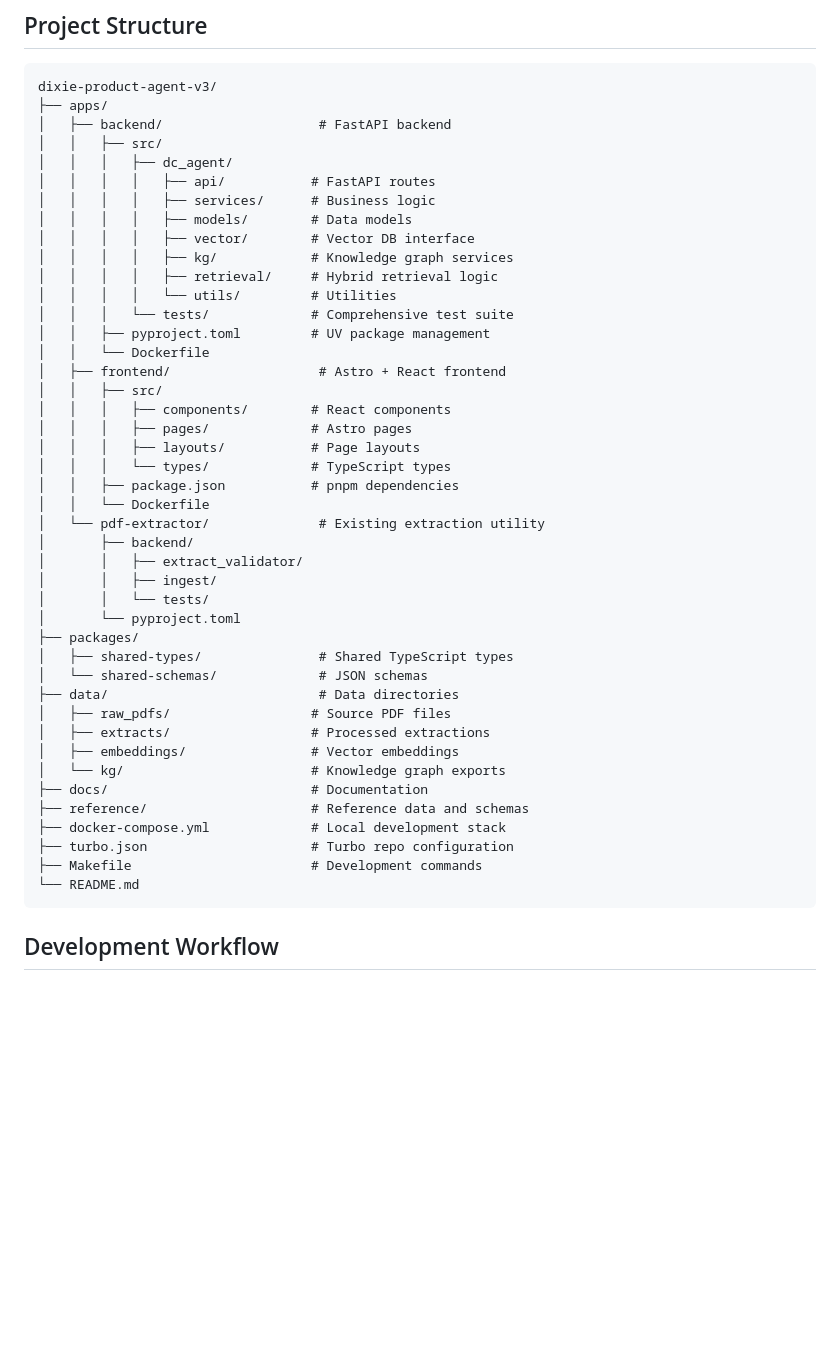
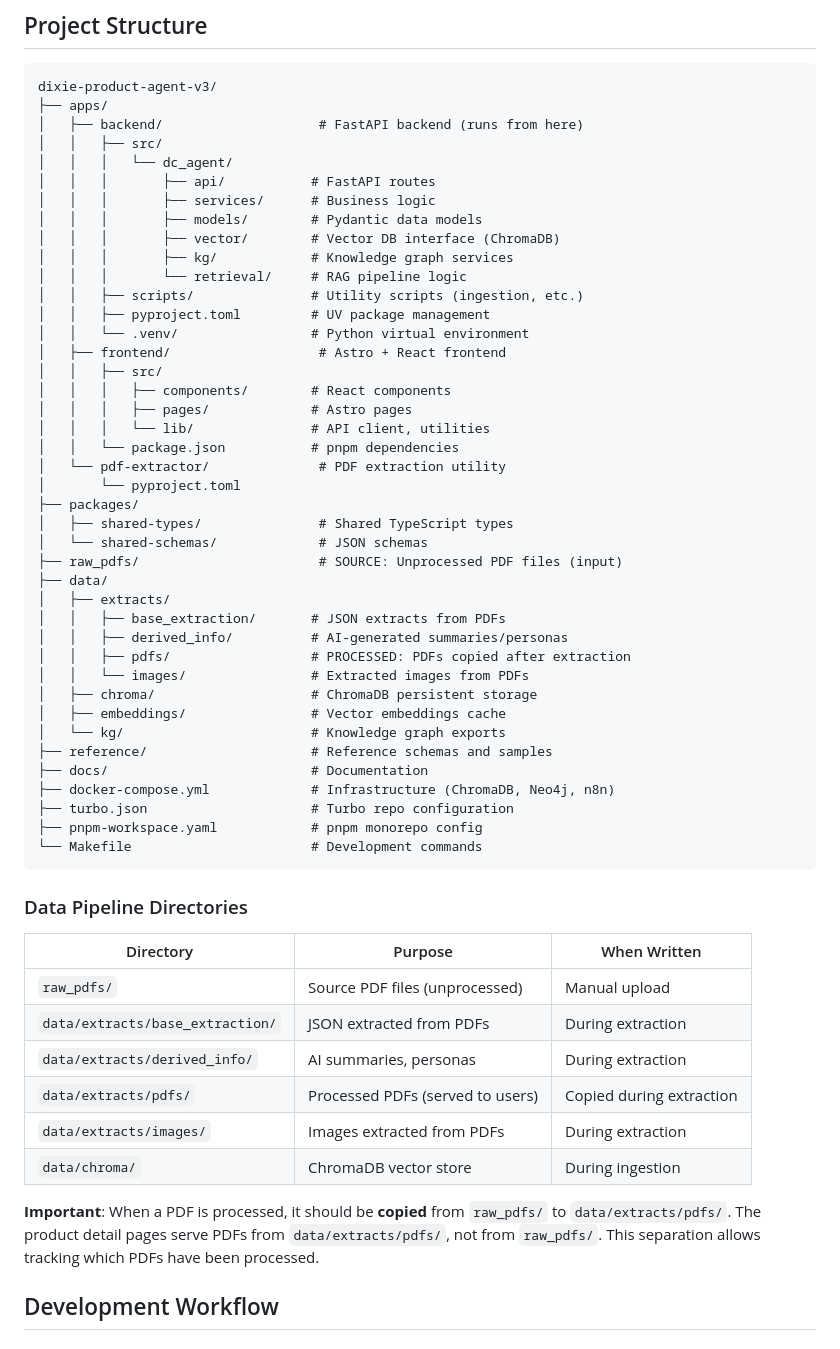
Before and after one commit to SiriusBits/dc-product-agent-v3, a Markdown page: AGENTS.md, the part around one of its changes. GitHub-like rendering; blank space fills up the shorter version.

Commit message:
Update AGENTS.md with critical directives and accurate directory structure
Added:
- Critical Directives section at top with mandatory rules
- Package management rules (uv for Python, pnpm for Node.js)
- Code standards (type hints, strict mode)
- Path reference notes for backend relative paths
- Data Pipeline Directories table explaining each directory's purpose
- Note about PDF processing workflow (raw_pdfs -> data/extracts/pdfs)

Updated:
- Project structure to reflect actual directory layout
- Added scripts/, .venv/, and correct data subdirectories
- Fixed descriptions for each directory

Co-Authored-By: Warp <agent@warp.dev>

````diff
--- a/AGENTS.md
+++ b/AGENTS.md
@@ -73,48 +101,59 @@ graph TB
 ```
 dixie-product-agent-v3/
 ├── apps/
-│   ├── backend/                    # FastAPI backend
+│   ├── backend/                    # FastAPI backend (runs from here)
 │   │   ├── src/
-│   │   │   ├── dc_agent/
-│   │   │   │   ├── api/           # FastAPI routes
-│   │   │   │   ├── services/      # Business logic
-│   │   │   │   ├── models/        # Data models
-│   │   │   │   ├── vector/        # Vector DB interface
-│   │   │   │   ├── kg/            # Knowledge graph services
-│   │   │   │   ├── retrieval/     # Hybrid retrieval logic
-│   │   │   │   └── utils/         # Utilities
-│   │   │   └── tests/             # Comprehensive test suite
+│   │   │   └── dc_agent/
+│   │   │       ├── api/           # FastAPI routes
+│   │   │       ├── services/      # Business logic
+│   │   │       ├── models/        # Pydantic data models
+│   │   │       ├── vector/        # Vector DB interface (ChromaDB)
+│   │   │       ├── kg/            # Knowledge graph services
+│   │   │       └── retrieval/     # RAG pipeline logic
+│   │   ├── scripts/               # Utility scripts (ingestion, etc.)
 │   │   ├── pyproject.toml         # UV package management
-│   │   └── Dockerfile
+│   │   └── .venv/                 # Python virtual environment
 │   ├── frontend/                   # Astro + React frontend
 │   │   ├── src/
 │   │   │   ├── components/        # React components
 │   │   │   ├── pages/             # Astro pages
-│   │   │   ├── layouts/           # Page layouts
-│   │   │   └── types/             # TypeScript types
-│   │   ├── package.json           # pnpm dependencies
-│   │   └── Dockerfile
-│   └── pdf-extractor/              # Existing extraction utility
-│       ├── backend/
-│       │   ├── extract_validator/
-│       │   ├── ingest/
-│       │   └── tests/
+│   │   │   └── lib/               # API client, utilities
+│   │   └── package.json           # pnpm dependencies
+│   └── pdf-extractor/              # PDF extraction utility
 │       └── pyproject.toml
 ├── packages/
 │   ├── shared-types/               # Shared TypeScript types
 │   └── shared-schemas/             # JSON schemas
-├── data/                           # Data directories
-│   ├── raw_pdfs/                  # Source PDF files
-│   ├── extracts/                  # Processed extractions
-│   ├── embeddings/                # Vector embeddings
+├── raw_pdfs/                       # SOURCE: Unprocessed PDF files (input)
+├── data/
+│   ├── extracts/
+│   │   ├── base_extraction/       # JSON extracts from PDFs
+│   │   ├── derived_info/          # AI-generated summaries/personas
+│   │   ├── pdfs/                  # PROCESSED: PDFs copied after extraction
+│   │   └── images/                # Extracted images from PDFs
+│   ├── chroma/                    # ChromaDB persistent storage
+│   ├── embeddings/                # Vector embeddings cache
 │   └── kg/                        # Knowledge graph exports
+├── reference/                     # Reference schemas and samples
 ├── docs/                          # Documentation
-├── reference/                     # Reference data and schemas
-├── docker-compose.yml             # Local development stack
+├── docker-compose.yml             # Infrastructure (ChromaDB, Neo4j, n8n)
 ├── turbo.json                     # Turbo repo configuration
-├── Makefile                       # Development commands
-└── README.md
+├── pnpm-workspace.yaml            # pnpm monorepo config
+└── Makefile                       # Development commands
 ```
+
+### Data Pipeline Directories
+
+| Directory | Purpose | When Written |
+|-----------|---------|-------------|
+| `raw_pdfs/` | Source PDF files (unprocessed) | Manual upload |
+| `data/extracts/base_extraction/` | JSON extracted from PDFs | During extraction |
+| `data/extracts/derived_info/` | AI summaries, personas | During extraction |
+| `data/extracts/pdfs/` | Processed PDFs (served to users) | Copied during extraction |
+| `data/extracts/images/` | Images extracted from PDFs | During extraction |
+| `data/chroma/` | ChromaDB vector store | During ingestion |
+
+**Important**: When a PDF is processed, it should be **copied** from `raw_pdfs/` to `data/extracts/pdfs/`. The product detail pages serve PDFs from `data/extracts/pdfs/`, not from `raw_pdfs/`. This separation allows tracking which PDFs have been processed.
 
 ## Development Workflow
 
````
Also changed, not shown: other parts of AGENTS.md (+28 -0 lines).
